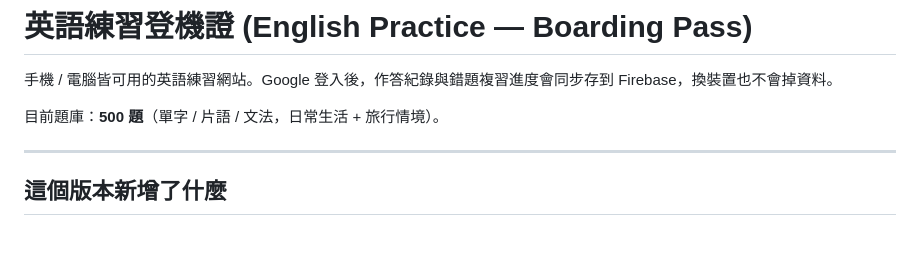
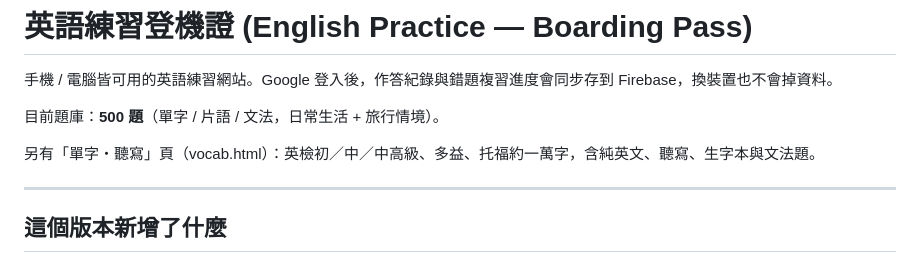
Before and after one commit to eric311927-creator/english-practice, a Markdown page: README.md, the part around the change. Drawn GitHub-style; blank space fills up the shorter version.

```diff
--- a/README.md
+++ b/README.md
@@ -3,6 +3,8 @@
 手機 / 電腦皆可用的英語練習網站。Google 登入後，作答紀錄與錯題複習進度會同步存到 Firebase，換裝置也不會掉資料。
 
 目前題庫：**500 題**（單字 / 片語 / 文法，日常生活 + 旅行情境）。
+
+另有「單字・聽寫」頁（vocab.html）：英檢初／中／中高級、多益、托福約一萬字，含純英文、聽寫、生字本與文法題。
 
 ---
 
```
